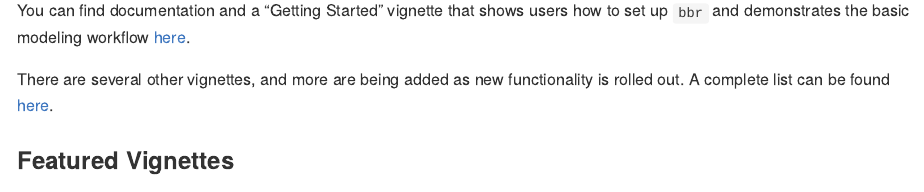
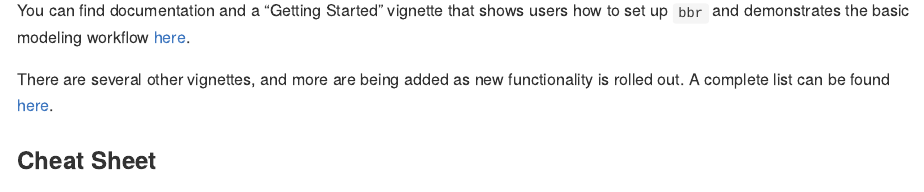
Before and after one commit to metrumresearchgroup/bbr, an R Markdown document (README.Rmd): the page in a window 1100 px wide, from 690 px down. The pictures show the output file README.md that the author committed with the source, drawn offline in the style of GitHub; badge pictures from the web are left out.

Commit message:
docs: added cheat sheet links to README

```diff
--- a/README.Rmd
+++ b/README.Rmd
@@ -40,3 +40,4 @@ You can find documentation and a "Getting Started" vignette that shows users how
 
 There are several other vignettes, and more are being added as new functionality is rolled out. A complete list can be found [here](https://metrumresearchgroup.github.io/bbr/articles/).
 
+### Cheat Sheet
```
Also changed, not shown: README.md, README.Rmd (3 more changed lines).
